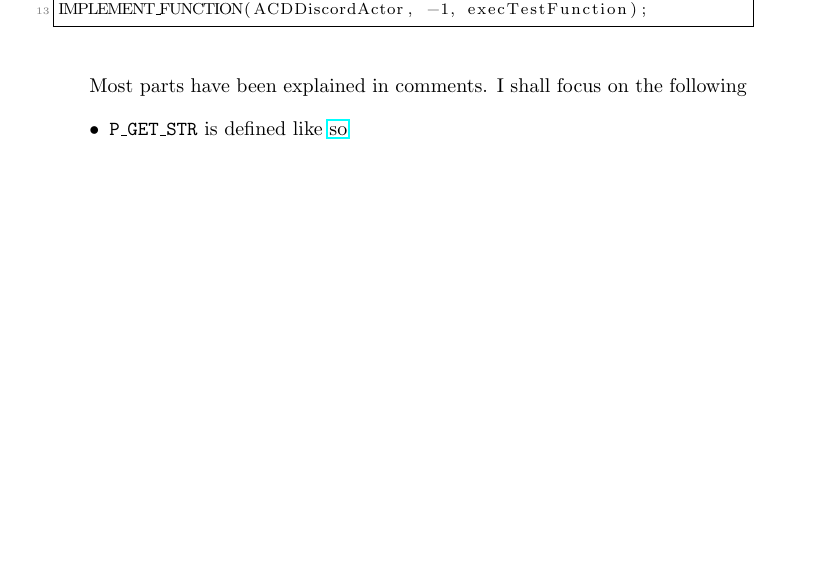
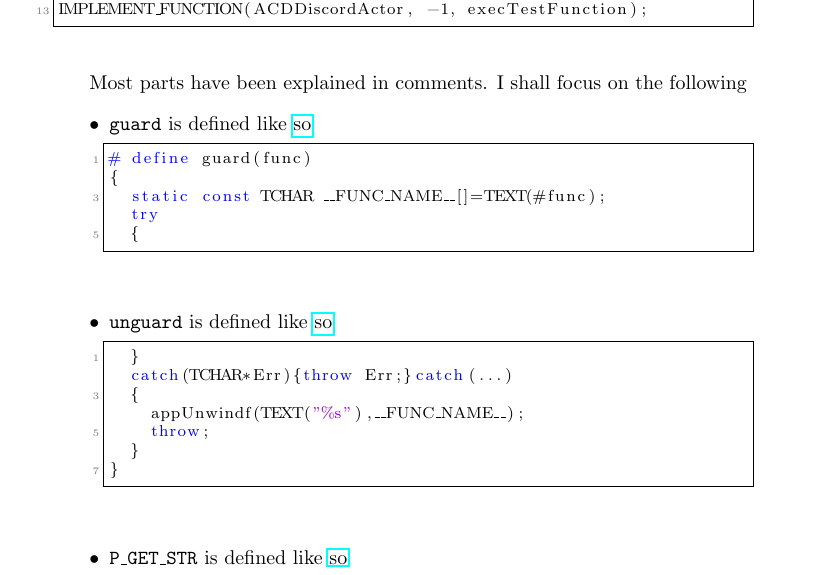
Before and after one commit to ravimohan1991/ChatDiamond, a LaTeX document (ReadMe/chatdiamond.tex): part of page 23 of 25, cut so that both start at the same text, the shorter picture padded with empty space. Compiled offline with pdfLaTeX.

Commit message:
added guard marco definition

```diff
--- a/ReadMe/chatdiamond.tex
+++ b/ReadMe/chatdiamond.tex
@@ -877,6 +877,26 @@ IMPLEMENT_FUNCTION(ACDDiscordActor, -1, execTestFunction);
 Most parts have been explained in comments.  I shall focus on the following
 
 \begin{itemize}
+\item \texttt{guard} is defined like \href{https://github.com/ravimohan1991/ChatDiamond/blob/4d218e50b6ac9a57d7404ede8f4e333e080d8600/UTNativeEssentials/Core/Inc/UnFile.h#L211}{so}
+\lstset{language=C++}
+\begin{lstlisting}[frame=single]
+# define guard(func)
+{
+	static const TCHAR __FUNC_NAME__[]=TEXT(#func);
+	try
+	{
+\end{lstlisting}
+\item \texttt{unguard} is defined like \href{https://github.com/ravimohan1991/ChatDiamond/blob/4d218e50b6ac9a57d7404ede8f4e333e080d8600/UTNativeEssentials/Core/Inc/UnFile.h#L212}{so}
+\lstset{language=C++}
+\begin{lstlisting}[frame=single]
+	}
+	catch(TCHAR*Err){throw Err;}catch(...)
+	{
+		appUnwindf(TEXT("%s"),__FUNC_NAME__);
+		throw;
+	}
+}
+\end{lstlisting}
 \item \texttt{P\_GET\_STR} is defined like \href{https://github.com/ravimohan1991/ChatDiamond/blob/5592fef2b13305e441c1dd2b09dde7dd52ff2d83/UTNativeEssentials/Core/Inc/UnScript.h#L63}{so}
 \lstset{language=C++}
 \begin{lstlisting}[frame=single]
```
